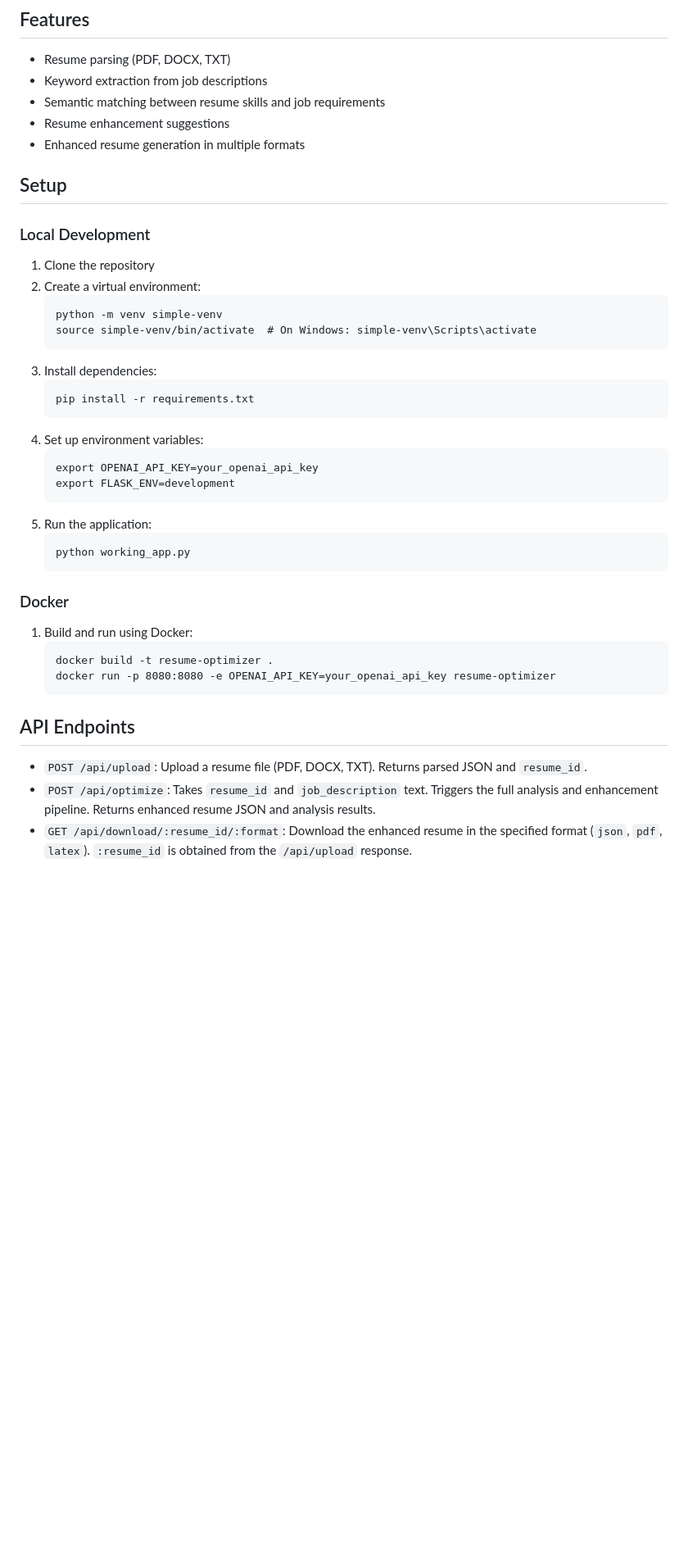
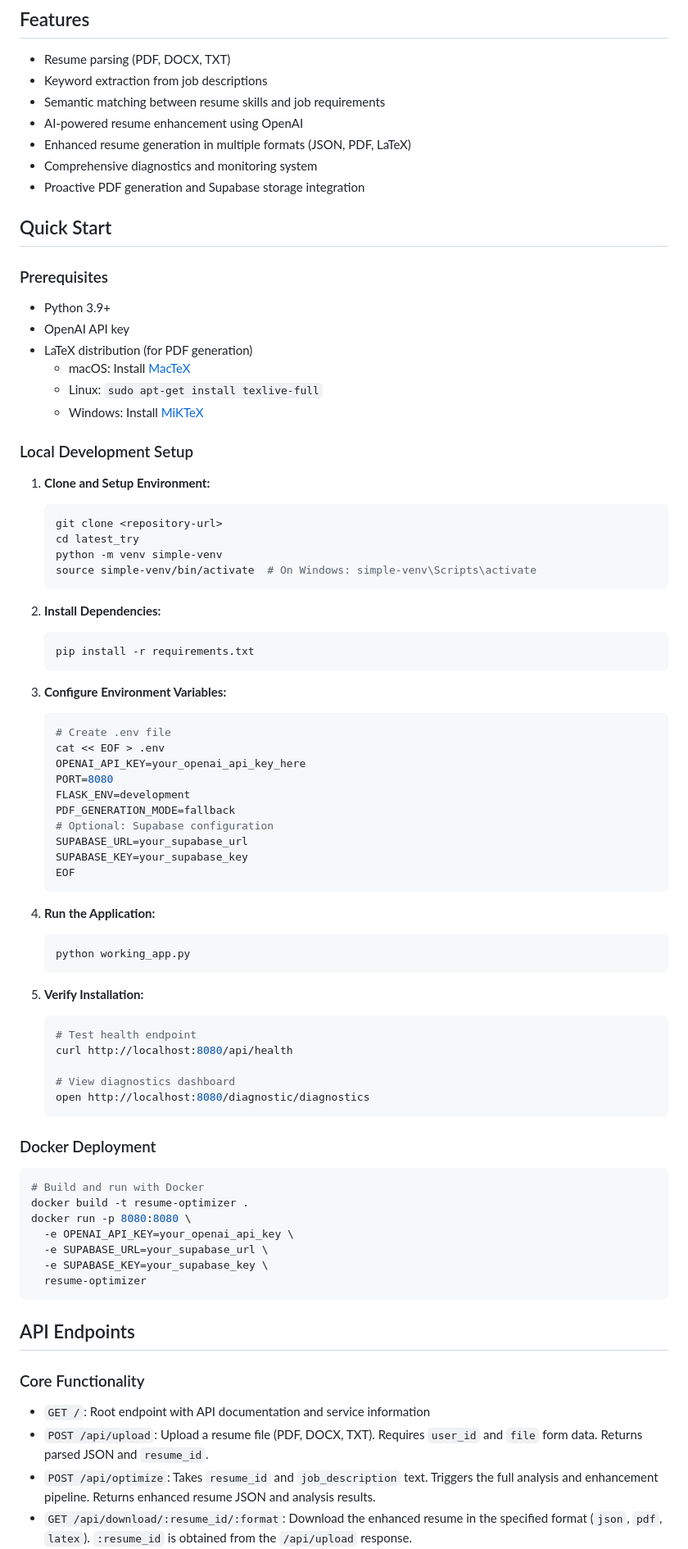
Before and after one commit to gautham-eswar/latest_try, a Markdown page: README.md, the part around one of its changes. Shown at 82% size. Drawn GitHub-style; blank space fills up the shorter version.

````diff
--- a/README.md
+++ b/README.md
@@ -7,43 +7,81 @@ A web application that optimizes resumes based on job descriptions using AI.
 - Resume parsing (PDF, DOCX, TXT)
 - Keyword extraction from job descriptions
 - Semantic matching between resume skills and job requirements
-- Resume enhancement suggestions
-- Enhanced resume generation in multiple formats
+- AI-powered resume enhancement using OpenAI
+- Enhanced resume generation in multiple formats (JSON, PDF, LaTeX)
+- Comprehensive diagnostics and monitoring system
+- Proactive PDF generation and Supabase storage integration
 
-## Setup
+## Quick Start
 
-### Local Development
+### Prerequisites
 
-1. Clone the repository
-2. Create a virtual environment:
-   ```
+- Python 3.9+
+- OpenAI API key
+- LaTeX distribution (for PDF generation)
+  - macOS: Install [MacTeX](https://tug.org/mactex/)
+  - Linux: `sudo apt-get install texlive-full`
+  - Windows: Install [MiKTeX](https://miktex.org/)
+
+### Local Development Setup
+
+1. **Clone and Setup Environment:**
+   ```bash
+   git clone <repository-url>
+   cd latest_try
    python -m venv simple-venv
    source simple-venv/bin/activate  # On Windows: simple-venv\Scripts\activate
    ```
-3. Install dependencies:
-   ```
+
+2. **Install Dependencies:**
+   ```bash
    pip install -r requirements.txt
    ```
-4. Set up environment variables:
+
+3. **Configure Environment Variables:**
+   ```bash
+   # Create .env file
+   cat << EOF > .env
+   OPENAI_API_KEY=your_openai_api_key_here
+   PORT=8080
+   FLASK_ENV=development
+   PDF_GENERATION_MODE=fallback
+   # Optional: Supabase configuration
+   SUPABASE_URL=your_supabase_url
+   SUPABASE_KEY=your_supabase_key
+   EOF
    ```
-   export OPENAI_API_KEY=your_openai_api_key
-   export FLASK_ENV=development
-   ```
-5. Run the application:
-   ```
+
+4. **Run the Application:**
+   ```bash
    python working_app.py
    ```
 
-### Docker
+5. **Verify Installation:**
+   ```bash
+   # Test health endpoint
+   curl http://localhost:8080/api/health
 
-1. Build and run using Docker:
+   # View diagnostics dashboard
+   open http://localhost:8080/diagnostic/diagnostics
    ```
-   docker build -t resume-optimizer .
-   docker run -p 8080:8080 -e OPENAI_API_KEY=your_openai_api_key resume-optimizer
-   ```
+
+### Docker Deployment
+
+```bash
+# Build and run with Docker
+docker build -t resume-optimizer .
+docker run -p 8080:8080 \
+  -e OPENAI_API_KEY=your_openai_api_key \
+  -e SUPABASE_URL=your_supabase_url \
+  -e SUPABASE_KEY=your_supabase_key \
+  resume-optimizer
+```
 
 ## API Endpoints
 
-- `POST /api/upload`: Upload a resume file (PDF, DOCX, TXT). Returns parsed JSON and `resume_id`.
+### Core Functionality
+- `GET /`: Root endpoint with API documentation and service information
+- `POST /api/upload`: Upload a resume file (PDF, DOCX, TXT). Requires `user_id` and `file` form data. Returns parsed JSON and `resume_id`.
 - `POST /api/optimize`: Takes `resume_id` and `job_description` text. Triggers the full analysis and enhancement pipeline. Returns enhanced resume JSON and analysis results.
 - `GET /api/download/:resume_id/:format`: Download the enhanced resume in the specified format (`json`, `pdf`, `latex`). `:resume_id` is obtained from the `/api/upload` response.
````
Also changed, not shown: other parts of README.md (+172 -42 lines).
